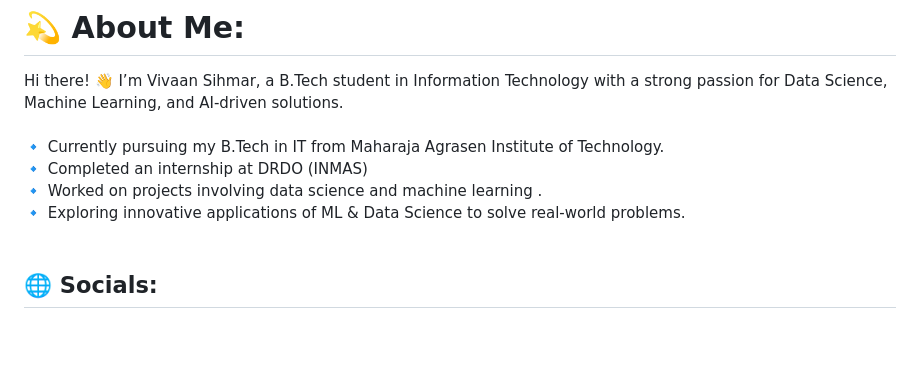
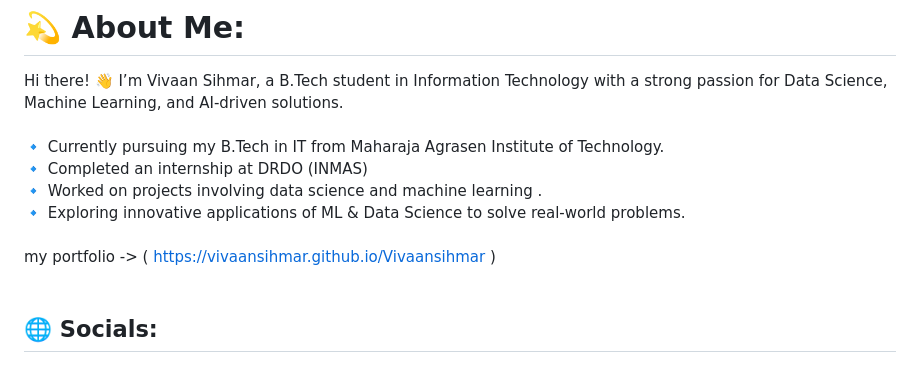
Before and after one commit to vivaansihmar/Vivaansihmar, a Markdown page: Readme.md, the part around the change. GitHub-like rendering; blank space fills up the shorter version.

```diff
--- a/Readme.md
+++ b/Readme.md
@@ -1,5 +1,6 @@
 # 💫 About Me:
 Hi there! 👋 I’m Vivaan Sihmar, a B.Tech student in Information Technology with a strong passion for Data Science, Machine Learning, and AI-driven solutions.<br><br>🔹 Currently pursuing my B.Tech in IT from Maharaja Agrasen Institute of Technology.<br>🔹 Completed an internship at DRDO (INMAS)<br>🔹 Worked on projects involving  data science and machine learning .<br>🔹 Exploring innovative applications of ML & Data Science to solve real-world problems.<br><br>
+my portfolio -> ( https://vivaansihmar.github.io/Vivaansihmar )<br><br>
 
 
 ## 🌐 Socials:
```
